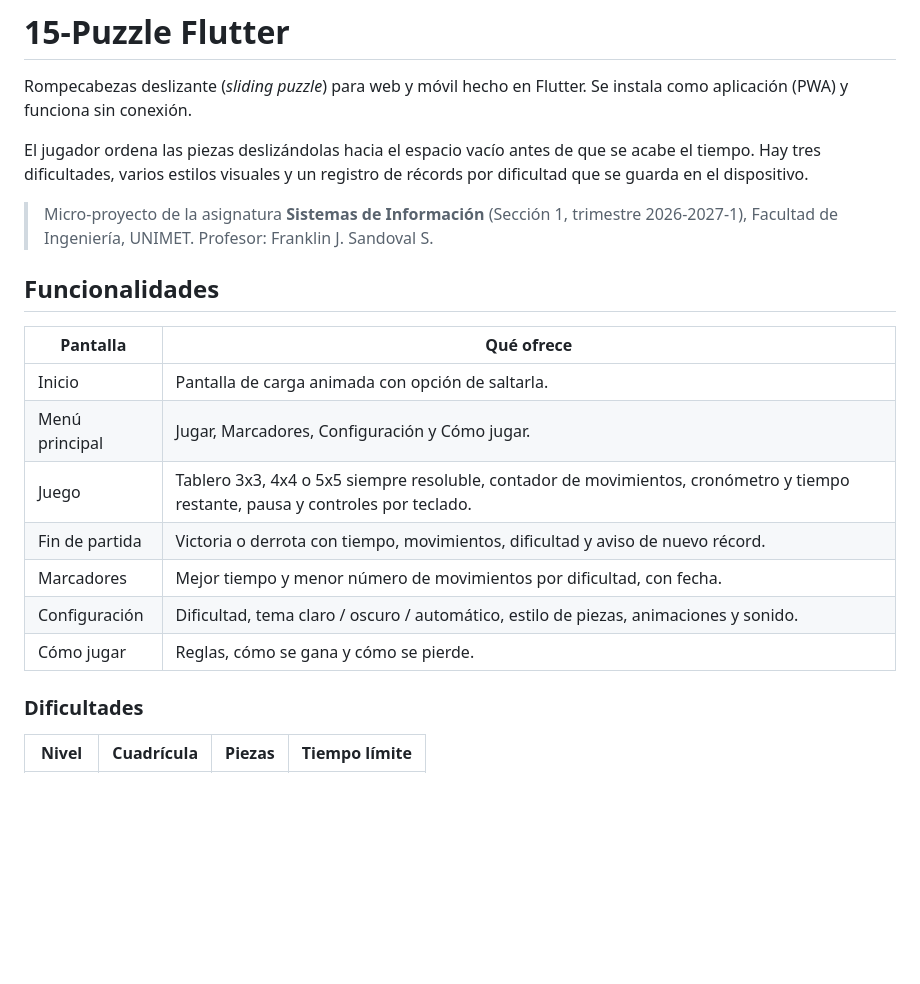
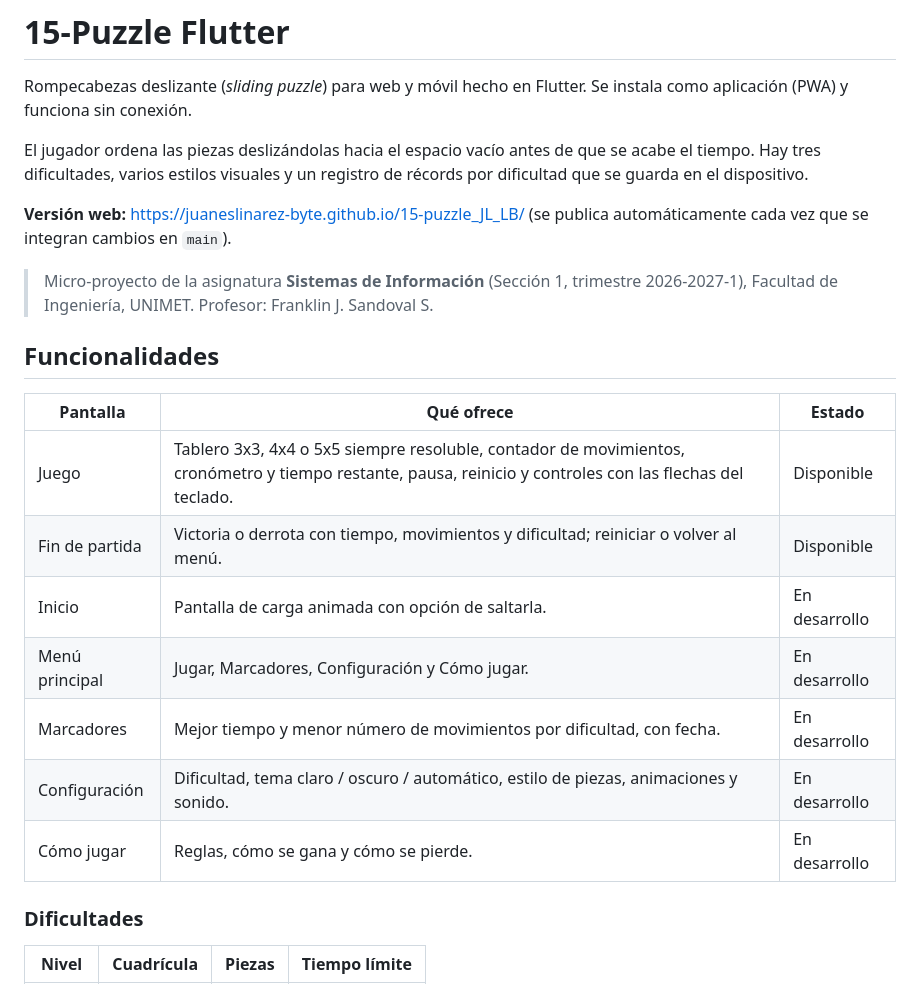
Before and after one commit to juaneslinarez-byte/15-puzzle_JL_LB, a Markdown page: README.md, the part around one of its changes. Rendered like a GitHub page; blank space fills up the shorter version.

```diff
--- a/README.md
+++ b/README.md
@@ -4,19 +4,21 @@ Rompecabezas deslizante (*sliding puzzle*) para web y móvil hecho en Flutter. S
 
 El jugador ordena las piezas deslizándolas hacia el espacio vacío antes de que se acabe el tiempo. Hay tres dificultades, varios estilos visuales y un registro de récords por dificultad que se guarda en el dispositivo.
 
+**Versión web:** https://juaneslinarez-byte.github.io/15-puzzle_JL_LB/ (se publica automáticamente cada vez que se integran cambios en `main`).
+
 > Micro-proyecto de la asignatura **Sistemas de Información** (Sección 1, trimestre 2026-2027-1), Facultad de Ingeniería, UNIMET. Profesor: Franklin J. Sandoval S.
 
 ## Funcionalidades
 
-| Pantalla | Qué ofrece |
-| --- | --- |
-| Inicio | Pantalla de carga animada con opción de saltarla. |
-| Menú principal | Jugar, Marcadores, Configuración y Cómo jugar. |
-| Juego | Tablero 3x3, 4x4 o 5x5 siempre resoluble, contador de movimientos, cronómetro y tiempo restante, pausa y controles por teclado. |
-| Fin de partida | Victoria o derrota con tiempo, movimientos, dificultad y aviso de nuevo récord. |
-| Marcadores | Mejor tiempo y menor número de movimientos por dificultad, con fecha. |
-| Configuración | Dificultad, tema claro / oscuro / automático, estilo de piezas, animaciones y sonido. |
-| Cómo jugar | Reglas, cómo se gana y cómo se pierde. |
+| Pantalla | Qué ofrece | Estado |
+| --- | --- | --- |
+| Juego | Tablero 3x3, 4x4 o 5x5 siempre resoluble, contador de movimientos, cronómetro y tiempo restante, pausa, reinicio y controles con las flechas del teclado. | Disponible |
+| Fin de partida | Victoria o derrota con tiempo, movimientos y dificultad; reiniciar o volver al menú. | Disponible |
+| Inicio | Pantalla de carga animada con opción de saltarla. | En desarrollo |
+| Menú principal | Jugar, Marcadores, Configuración y Cómo jugar. | En desarrollo |
+| Marcadores | Mejor tiempo y menor número de movimientos por dificultad, con fecha. | En desarrollo |
+| Configuración | Dificultad, tema claro / oscuro / automático, estilo de piezas, animaciones y sonido. | En desarrollo |
+| Cómo jugar | Reglas, cómo se gana y cómo se pierde. | En desarrollo |
 
 ### Dificultades
 
```
Also changed, not shown: other parts of README.md (+15 -7 lines).
